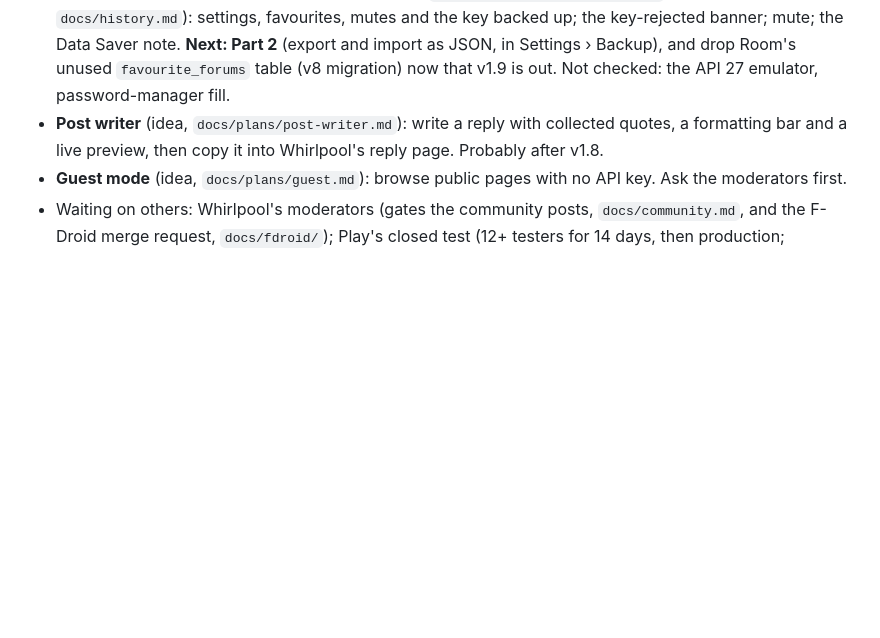
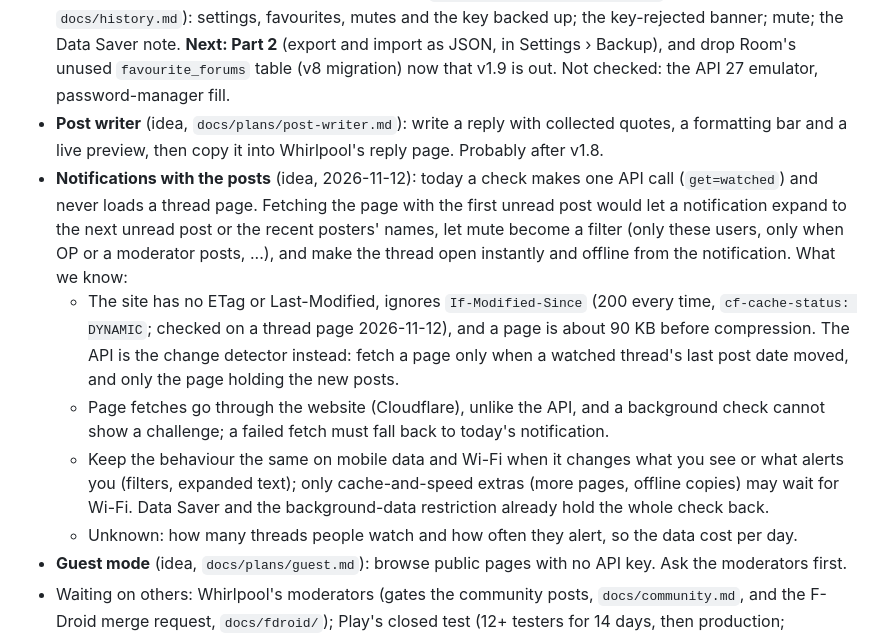
Before and after one commit to dalbo/whirl, a Markdown page: HANDOFF.md, the part around the change. Drawn GitHub-style; blank space fills up the shorter version.

Commit message:
HANDOFF: idea for notifications that load the posts
Co-Authored-By: Claude Opus 5.5 <noreply@anthropic.com>
Claude-Session: https://claude.ai/code/session_01RrNEhw8GuWRp5v85kn5Pqw

```diff
--- a/HANDOFF.md
+++ b/HANDOFF.md
@@ -119,6 +119,20 @@ and chat bubbles pop up).
   `favourite_forums` table (v8 migration) now that v1.9 is out. Not checked: the API 27 emulator, password-manager fill.
 - **Post writer** (idea, `docs/plans/post-writer.md`): write a reply with collected quotes, a formatting bar and a live
   preview, then copy it into Whirlpool's reply page. Probably after v1.8.
+- **Notifications with the posts** (idea, 2026-11-12): today a check makes one API call (`get=watched`) and never
+  loads a thread page. Fetching the page with the first unread post would let a notification expand to the next
+  unread post or the recent posters' names, let mute become a filter (only these users, only when OP or a moderator
+  posts, ...), and make the thread open instantly and offline from the notification. What we know:
+  - The site has no ETag or Last-Modified, ignores `If-Modified-Since` (200 every time, `cf-cache-status: DYNAMIC`;
+    checked on a thread page 2026-11-12), and a page is about 90 KB before compression. The API is the change
+    detector instead: fetch a page only when a watched thread's last post date moved, and only the page holding the
+    new posts.
+  - Page fetches go through the website (Cloudflare), unlike the API, and a background check cannot show a challenge;
+    a failed fetch must fall back to today's notification.
+  - Keep the behaviour the same on mobile data and Wi-Fi when it changes what you see or what alerts you (filters,
+    expanded text); only cache-and-speed extras (more pages, offline copies) may wait for Wi-Fi. Data Saver and the
+    background-data restriction already hold the whole check back.
+  - Unknown: how many threads people watch and how often they alert, so the data cost per day.
 - **Guest mode** (idea, `docs/plans/guest.md`): browse public pages with no API key. Ask the moderators first.
 - Waiting on others: Whirlpool's moderators (gates the community posts, `docs/community.md`, and the F-Droid merge
   request, `docs/fdroid/`); Play's closed test (12+ testers for 14 days, then production; `docs/play-console.md`).
```
